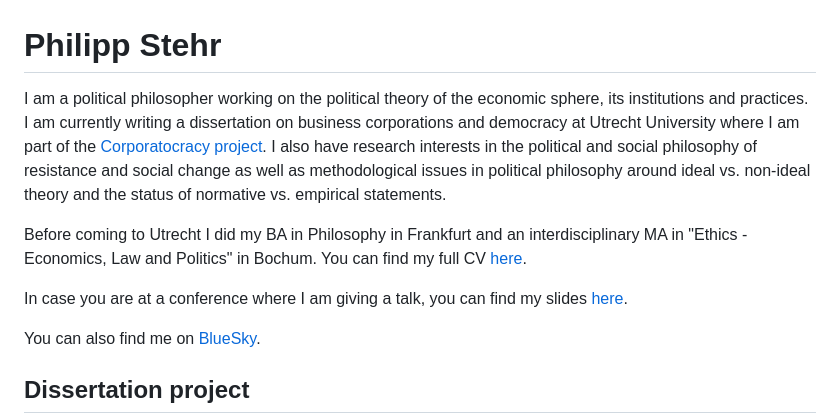
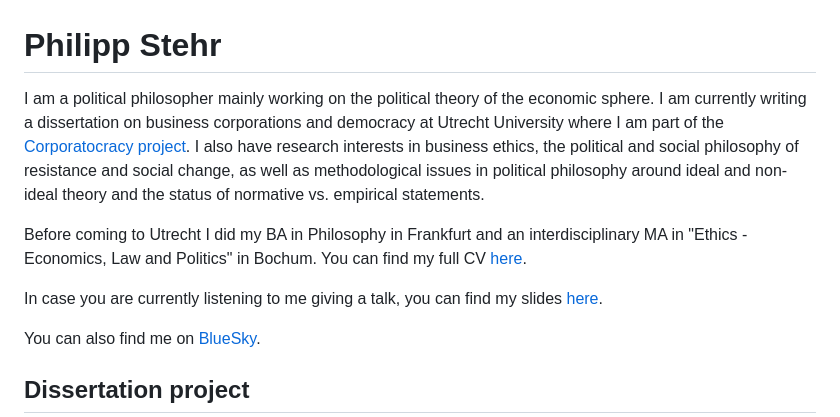
Before and after one commit to philippstehr/philippstehr.github.io, a Markdown page: index.md, the part around the change. GitHub-like rendering.

Commit message:
Removed presentation, minor fixes

```diff
--- a/index.md
+++ b/index.md
@@ -1,10 +1,10 @@
 # Philipp Stehr
 
-I am a political philosopher working on the political theory of the economic sphere, its institutions and practices. I am currently writing a dissertation on business corporations and democracy at Utrecht University where I am part of the [Corporatocracy project](https://businesscorporation.sites.uu.nl/). I also have research interests in the political and social philosophy of resistance and social change as well as methodological issues in political philosophy around ideal vs. non-ideal theory and the status of normative vs. empirical statements.
+I am a political philosopher mainly working on the political theory of the economic sphere. I am currently writing a dissertation on business corporations and democracy at Utrecht University where I am part of the [Corporatocracy project](https://businesscorporation.sites.uu.nl/). I also have research interests in business ethics, the political and social philosophy of resistance and social change, as well as methodological issues in political philosophy around ideal and non-ideal theory and the status of normative vs. empirical statements.
 
 Before coming to Utrecht I did my BA in Philosophy in Frankfurt and an interdisciplinary MA in "Ethics - Economics, Law and Politics" in Bochum. You can find my full CV [here](https://philippstehr.github.io/CV.html).
 
-In case you are at a conference where I am giving a talk, you can find my slides [here](https://philippstehr.github.io/presentations/Presentation.pdf).
+In case you are currently listening to me giving a talk, you can find my slides [here](https://philippstehr.github.io/presentations/Presentation.pdf).
 
 You can also find me on [BlueSky](https://bsky.app/profile/philippstehr.bsky.social).
 
```
Also changed, not shown: CV.md (+1 -0 lines).
